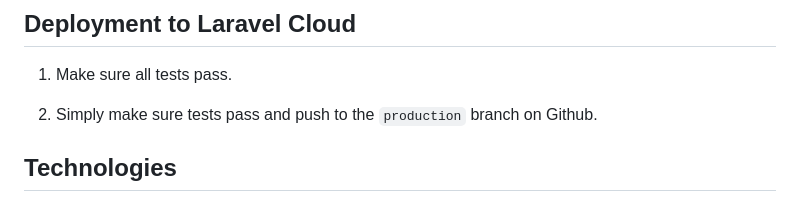
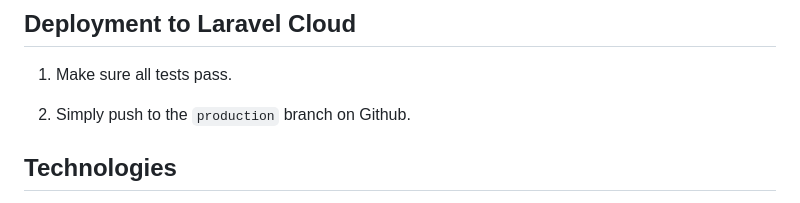
Before and after one commit to realpoke/fatll-starter-kit, a Markdown page: README.md, the part around the change. Drawn GitHub-style.

Commit message:
Removes redundant step

```diff
--- a/README.md
+++ b/README.md
@@ -59,7 +59,7 @@ An opinionated Laravel FATLL stack website base. [Live Demo](https://fatll-stert
 ## Deployment to Laravel Cloud
 1. Make sure all tests pass.
 
-2. Simply make sure tests pass and push to the `production` branch on Github.
+2. Simply push to the `production` branch on Github.
 
 ## Technologies
 This project uses various technologies and tools for development, testing, and deployment automation. Here are the key components:
```
